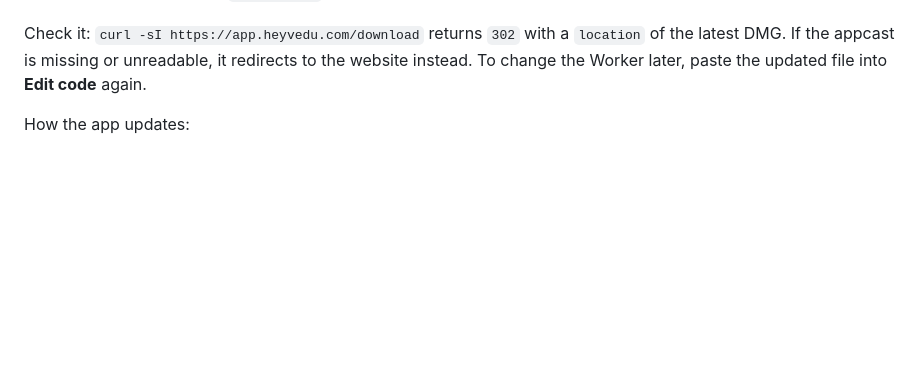
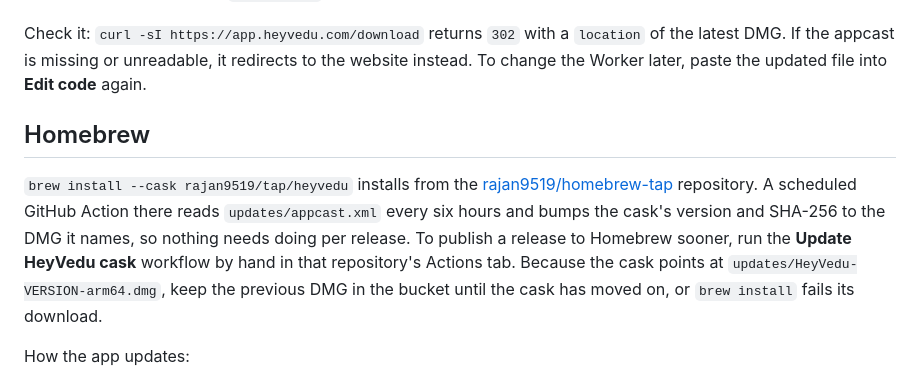
Before and after one commit to rajan9519/heyvedu, a Markdown page: docs/RELEASING.md, the part around the change. Drawn GitHub-style; blank space fills up the shorter version.

```diff
--- a/docs/RELEASING.md
+++ b/docs/RELEASING.md
@@ -164,6 +164,16 @@ Check it: `curl -sI https://app.heyvedu.com/download` returns `302` with a `loca
 latest DMG. If the appcast is missing or unreadable, it redirects to the website instead.
 To change the Worker later, paste the updated file into **Edit code** again.
 
+## Homebrew
+
+`brew install --cask rajan9519/tap/heyvedu` installs from the
+[rajan9519/homebrew-tap](https://github.com/rajan9519/homebrew-tap) repository. A scheduled
+GitHub Action there reads `updates/appcast.xml` every six hours and bumps the cask's version
+and SHA-256 to the DMG it names, so nothing needs doing per release. To publish a release to
+Homebrew sooner, run the **Update HeyVedu cask** workflow by hand in that repository's
+Actions tab. Because the cask points at `updates/HeyVedu-VERSION-arm64.dmg`, keep the
+previous DMG in the bucket until the cask has moved on, or `brew install` fails its download.
+
 How the app updates:
 
 - It checks the feed about once a day, plus whenever the user chooses **Check for
```
Also changed, not shown: README.md (+6 -0 lines).
